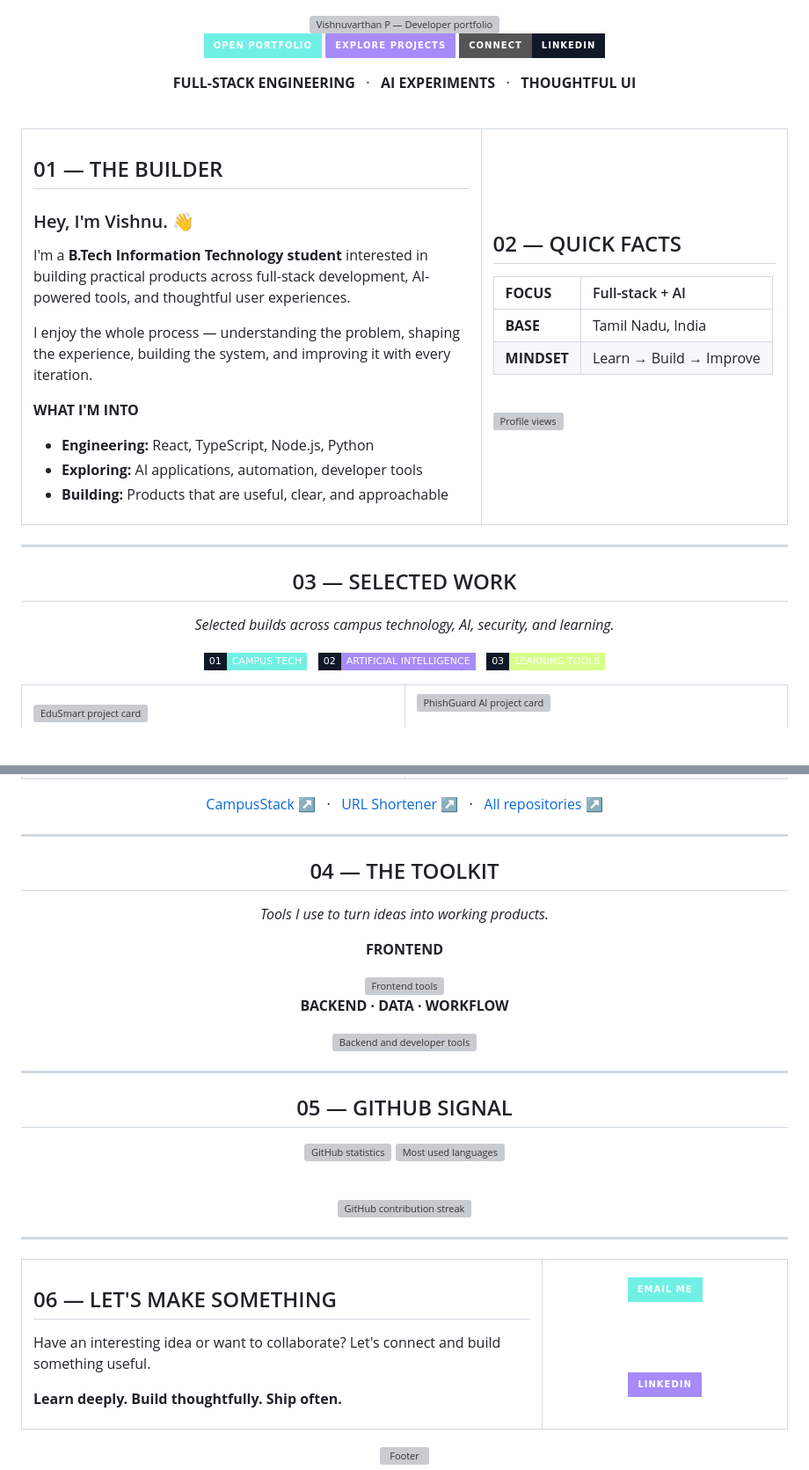
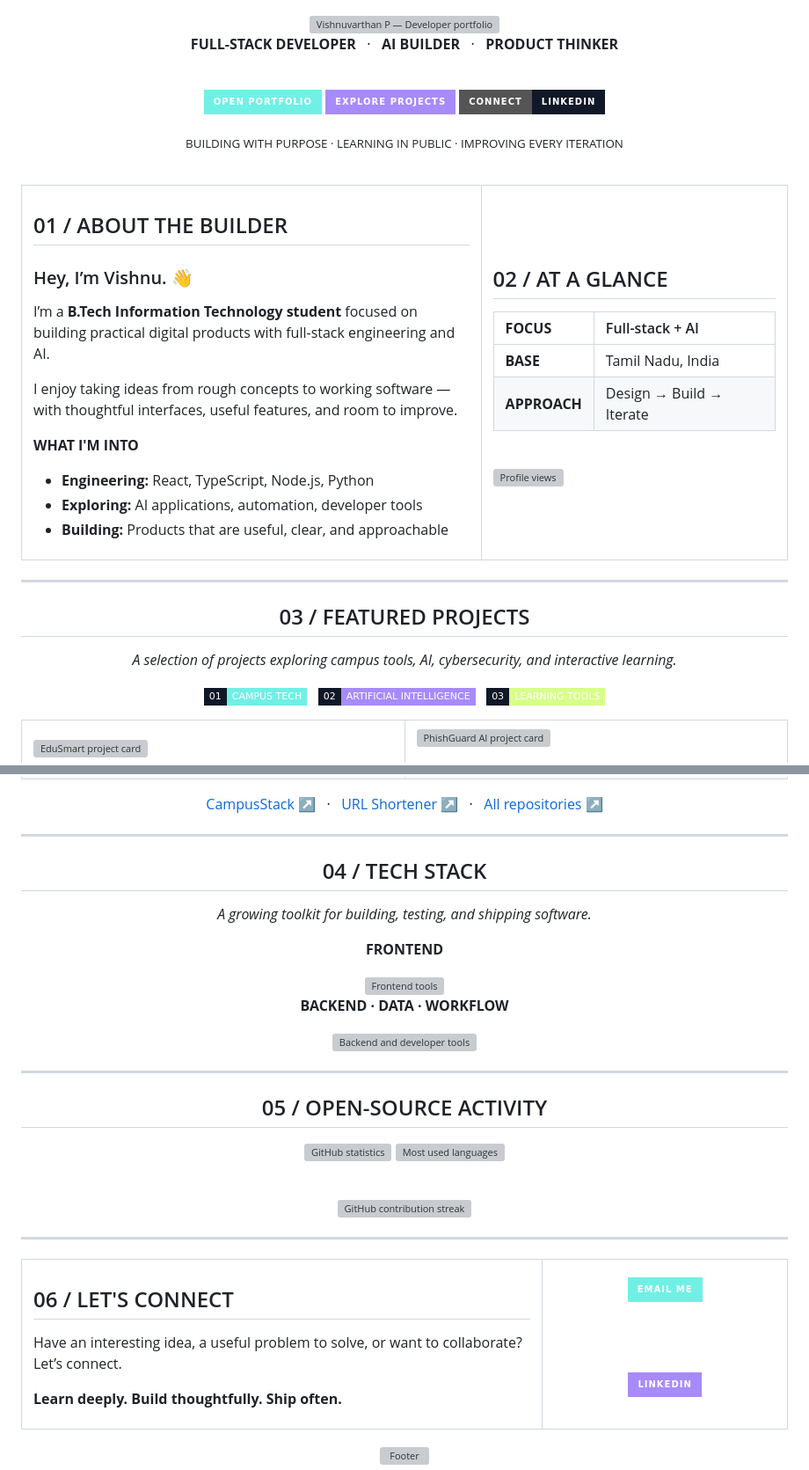
Before and after one commit to vishnu-techub/vishnu-techub, a Markdown page: README.md, 2 parts joined by grey strips. Shown at 88% size. Rendered like a GitHub page; badges without logos; blank space fills up the shorter version; grey boxes are pictures that could not be loaded.

Commit message:
Polish profile README copy, hierarchy, and section labels

```diff
--- a/README.md
+++ b/README.md
@@ -3,6 +3,8 @@
 <div align="center">
 
 <img src="./assets/profile-banner.svg" width="100%" alt="Vishnuvarthan P — Developer portfolio"/>
+
+<p><strong>FULL-STACK DEVELOPER</strong> &nbsp; · &nbsp; <strong>AI BUILDER</strong> &nbsp; · &nbsp; <strong>PRODUCT THINKER</strong></p>
 
 <br/>
 
@@ -10,7 +12,7 @@
 <a href="https://github.com/vishnu-techub?tab=repositories"><img src="https://img.shields.io/badge/EXPLORE_PROJECTS-A78BFA?style=for-the-badge&labelColor=0B101A" alt="Projects"/></a>
 <a href="https://www.linkedin.com/in/vishnuvarthan-p-25a142328/"><img src="https://img.shields.io/badge/CONNECT-LinkedIn-111827?style=for-the-badge&logo=linkedin&logoColor=70F0E4" alt="LinkedIn"/></a>
 
-<p><strong>FULL-STACK ENGINEERING</strong> &nbsp; · &nbsp; <strong>AI EXPERIMENTS</strong> &nbsp; · &nbsp; <strong>THOUGHTFUL UI</strong></p>
+<p><sub>BUILDING WITH PURPOSE · LEARNING IN PUBLIC · IMPROVING EVERY ITERATION</sub></p>
 
 </div>
 
@@ -20,13 +22,13 @@
 <tr>
 <td width="60%" valign="top">
 
-## 01 — THE BUILDER
+## 01 / ABOUT THE BUILDER
 
-### Hey, I'm Vishnu. 👋
+### Hey, I’m Vishnu. 👋
 
-I'm a **B.Tech Information Technology student** interested in building practical products across full-stack development, AI-powered tools, and thoughtful user experiences.
+I’m a **B.Tech Information Technology student** focused on building practical digital products with full-stack engineering and AI.
 
-I enjoy the whole process — understanding the problem, shaping the experience, building the system, and improving it with every iteration.
+I enjoy taking ideas from rough concepts to working software — with thoughtful interfaces, useful features, and room to improve.
 
 **WHAT I'M INTO**
 
@@ -37,12 +39,12 @@ I enjoy the whole process — understanding the problem, shaping the experience,
 </td>
 <td width="40%" valign="top">
 
-## 02 — QUICK FACTS
+## 02 / AT A GLANCE
 
 | **FOCUS** | Full-stack + AI |
 |:--|:--|
 | **BASE** | Tamil Nadu, India |
-| **MINDSET** | Learn → Build → Improve |
+| **APPROACH** | Design → Build → Iterate |
 
 <br/>
 
@@ -56,9 +58,9 @@ I enjoy the whole process — understanding the problem, shaping the experience,
 
 <div align="center">
 
-## 03 — SELECTED WORK
+## 03 / FEATURED PROJECTS
 
-*Selected builds across campus technology, AI, security, and learning.*
+*A selection of projects exploring campus tools, AI, cybersecurity, and interactive learning.*
 
 <div align="center">
 
@@ -139,9 +141,9 @@ A platform for mentoring, counselling records, and student-development workflows
 
 <div align="center">
 
-## 04 — THE TOOLKIT
+## 04 / TECH STACK
 
-*Tools I use to turn ideas into working products.*
+*A growing toolkit for building, testing, and shipping software.*
 
 **FRONTEND**
 
@@ -157,7 +159,7 @@ A platform for mentoring, counselling records, and student-development workflows
 
 <div align="center">
 
-## 05 — GITHUB SIGNAL
+## 05 / OPEN-SOURCE ACTIVITY
 
 <a href="https://github.com/vishnu-techub"><img height="165" src="https://github-readme-stats.vercel.app/api?username=vishnu-techub&show_icons=true&hide_border=true&rank_icon=github&bg_color=080B13&title_color=70F0E4&text_color=C5D2E8&icon_color=A78BFA" alt="GitHub statistics"/></a>
 <a href="https://github.com/vishnu-techub"><img height="165" src="https://github-readme-stats.vercel.app/api/top-langs/?username=vishnu-techub&layout=compact&hide_border=true&bg_color=080B13&title_color=70F0E4&text_color=C5D2E8" alt="Most used languages"/></a>
@@ -174,9 +176,9 @@ A platform for mentoring, counselling records, and student-development workflows
 <tr>
 <td width="68%" valign="middle">
 
-## 06 — LET'S MAKE SOMETHING
+## 06 / LET'S CONNECT
 
-Have an interesting idea or want to collaborate? Let's connect and build something useful.
+Have an interesting idea, a useful problem to solve, or want to collaborate? Let’s connect.
 
 **Learn deeply. Build thoughtfully. Ship often.**
 
```
